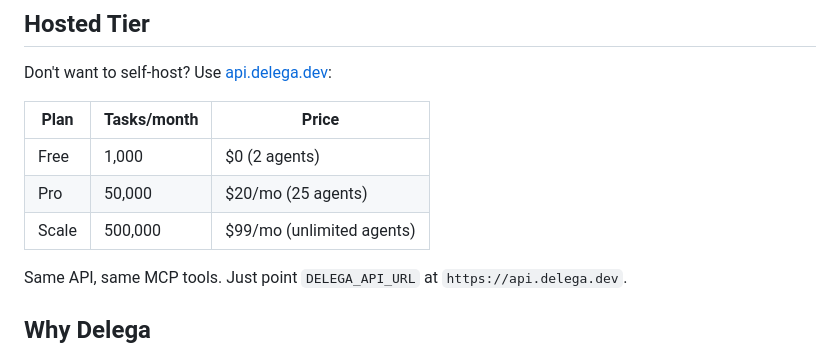
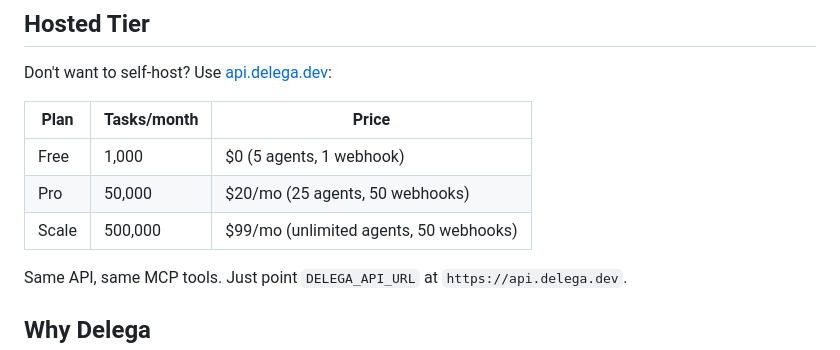
Before and after one commit to delega-dev/delega, a Markdown page: README.md, the part around the change. Drawn GitHub-style.

Commit message:
docs: Update hosted tier — free agents 2→5, add webhook limits (#12)
Co-authored-by: Delega Bot <hello@delega.dev>

```diff
--- a/README.md
+++ b/README.md
@@ -300,9 +300,9 @@ Don't want to self-host? Use [api.delega.dev](https://delega.dev):
 
 | Plan | Tasks/month | Price |
 |------|------------|-------|
-| Free | 1,000 | $0 (2 agents) |
-| Pro | 50,000 | $20/mo (25 agents) |
-| Scale | 500,000 | $99/mo (unlimited agents) |
+| Free | 1,000 | $0 (5 agents, 1 webhook) |
+| Pro | 50,000 | $20/mo (25 agents, 50 webhooks) |
+| Scale | 500,000 | $99/mo (unlimited agents, 50 webhooks) |
 
 Same API, same MCP tools. Just point `DELEGA_API_URL` at `https://api.delega.dev`.
 
```
